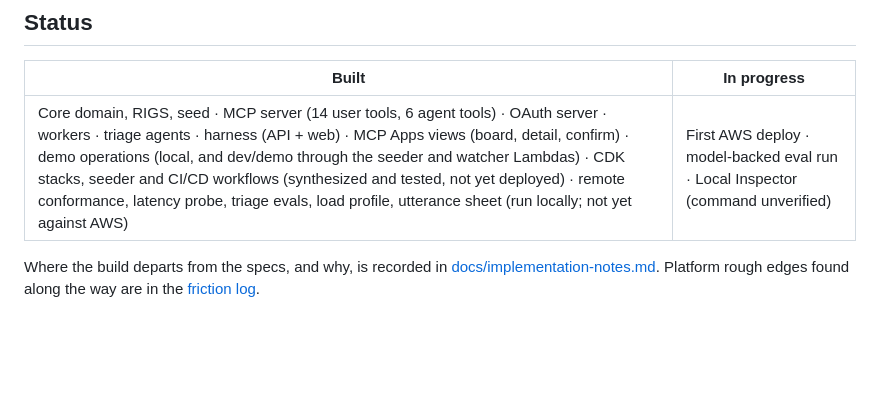
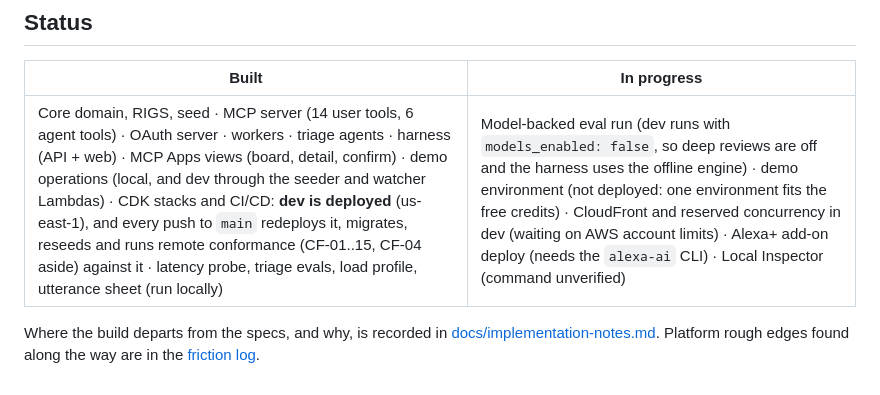
Before and after one commit to BugHunterX2101/watchfloor, a Markdown page: README.md, the part around the change. GitHub-like rendering; blank space fills up the shorter version.

```diff
--- a/README.md
+++ b/README.md
@@ -222,7 +222,7 @@ against `demo`, and upload the eval results.
 
 | Built | In progress |
 |---|---|
-| Core domain, RIGS, seed · MCP server (14 user tools, 6 agent tools) · OAuth server · workers · triage agents · harness (API + web) · MCP Apps views (board, detail, confirm) · demo operations (local, and dev/demo through the seeder and watcher Lambdas) · CDK stacks, seeder and CI/CD workflows (synthesized and tested, not yet deployed) · remote conformance, latency probe, triage evals, load profile, utterance sheet (run locally; not yet against AWS) | First AWS deploy · model-backed eval run · Local Inspector (command unverified) |
+| Core domain, RIGS, seed · MCP server (14 user tools, 6 agent tools) · OAuth server · workers · triage agents · harness (API + web) · MCP Apps views (board, detail, confirm) · demo operations (local, and dev through the seeder and watcher Lambdas) · CDK stacks and CI/CD: **dev is deployed** (us-east-1), and every push to `main` redeploys it, migrates, reseeds and runs remote conformance (CF-01..15, CF-04 aside) against it · latency probe, triage evals, load profile, utterance sheet (run locally) | Model-backed eval run (dev runs with `models_enabled: false`, so deep reviews are off and the harness uses the offline engine) · demo environment (not deployed: one environment fits the free credits) · CloudFront and reserved concurrency in dev (waiting on AWS account limits) · Alexa+ add-on deploy (needs the `alexa-ai` CLI) · Local Inspector (command unverified) |
 
 Where the build departs from the specs, and why, is recorded in
 [docs/implementation-notes.md](docs/implementation-notes.md). Platform rough edges found along
```
Also changed, not shown: docs/TECHNICAL.md (+1 -1 lines).
